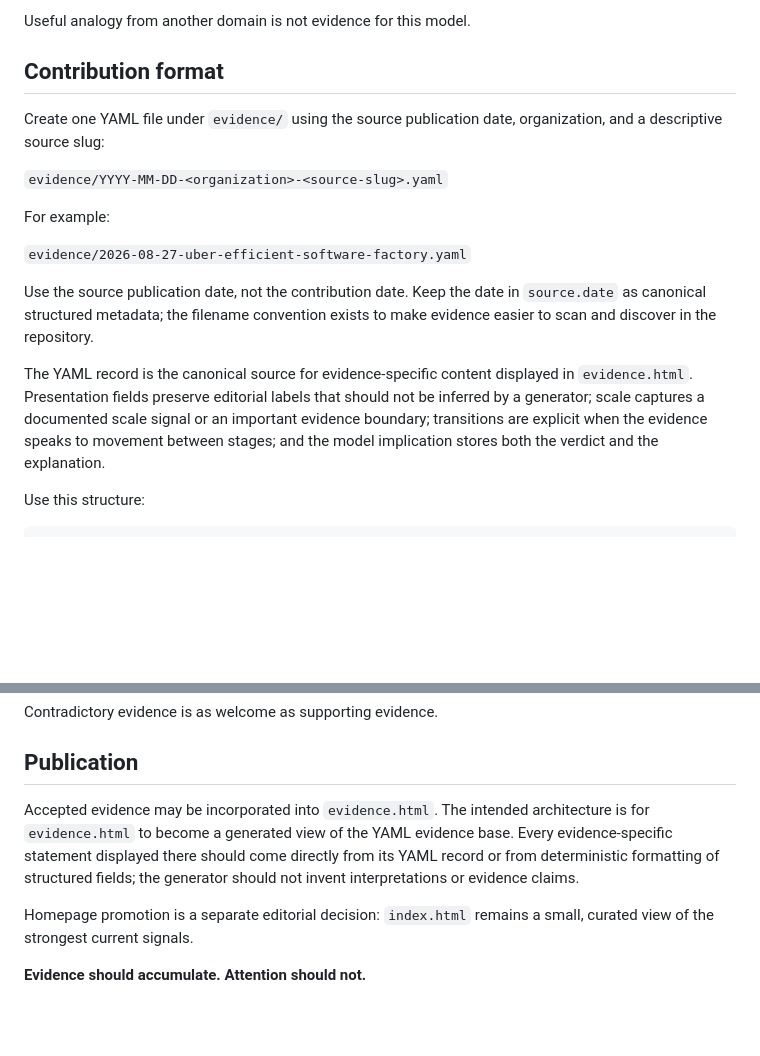
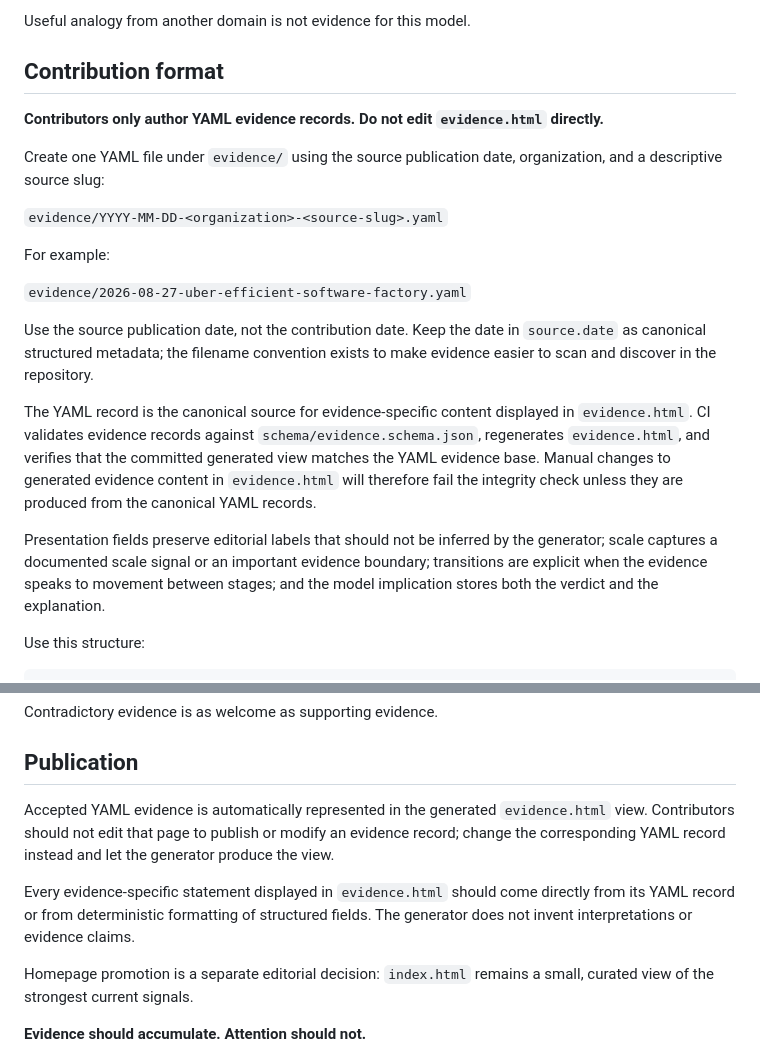
Before and after one commit to ogarciacar/evolution-of-agentic-engineering, a Markdown page: CONTRIBUTING.md, 2 parts joined by grey strips. Drawn GitHub-style; blank space fills up the shorter version.

Commit message:
Document YAML-only evidence contributions

```diff
--- a/CONTRIBUTING.md
+++ b/CONTRIBUTING.md
@@ -30,6 +30,8 @@ Useful analogy from another domain is not evidence for this model.
 
 ## Contribution format
 
+**Contributors only author YAML evidence records. Do not edit `evidence.html` directly.**
+
 Create one YAML file under `evidence/` using the source publication date, organization, and a descriptive source slug:
 
 `evidence/YYYY-MM-DD-<organization>-<source-slug>.yaml`
@@ -40,7 +42,9 @@ For example:
 
 Use the source publication date, not the contribution date. Keep the date in `source.date` as canonical structured metadata; the filename convention exists to make evidence easier to scan and discover in the repository.
 
-The YAML record is the canonical source for evidence-specific content displayed in `evidence.html`. Presentation fields preserve editorial labels that should not be inferred by a generator; scale captures a documented scale signal or an important evidence boundary; transitions are explicit when the evidence speaks to movement between stages; and the model implication stores both the verdict and the explanation.
+The YAML record is the canonical source for evidence-specific content displayed in `evidence.html`. CI validates evidence records against `schema/evidence.schema.json`, regenerates `evidence.html`, and verifies that the committed generated view matches the YAML evidence base. Manual changes to generated evidence content in `evidence.html` will therefore fail the integrity check unless they are produced from the canonical YAML records.
+
+Presentation fields preserve editorial labels that should not be inferred by the generator; scale captures a documented scale signal or an important evidence boundary; transitions are explicit when the evidence speaks to movement between stages; and the model implication stores both the verdict and the explanation.
 
 Use this structure:
 
@@ -113,7 +117,9 @@ Contradictory evidence is as welcome as supporting evidence.
 
 ## Publication
 
-Accepted evidence may be incorporated into `evidence.html`. The intended architecture is for `evidence.html` to become a generated view of the YAML evidence base. Every evidence-specific statement displayed there should come directly from its YAML record or from deterministic formatting of structured fields; the generator should not invent interpretations or evidence claims.
+Accepted YAML evidence is automatically represented in the generated `evidence.html` view. Contributors should not edit that page to publish or modify an evidence record; change the corresponding YAML record instead and let the generator produce the view.
+
+Every evidence-specific statement displayed in `evidence.html` should come directly from its YAML record or from deterministic formatting of structured fields. The generator does not invent interpretations or evidence claims.
 
 Homepage promotion is a separate editorial decision: `index.html` remains a small, curated view of the strongest current signals.
 
```
